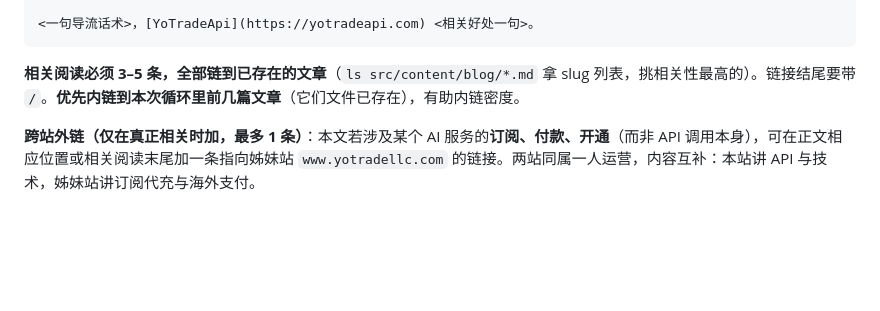
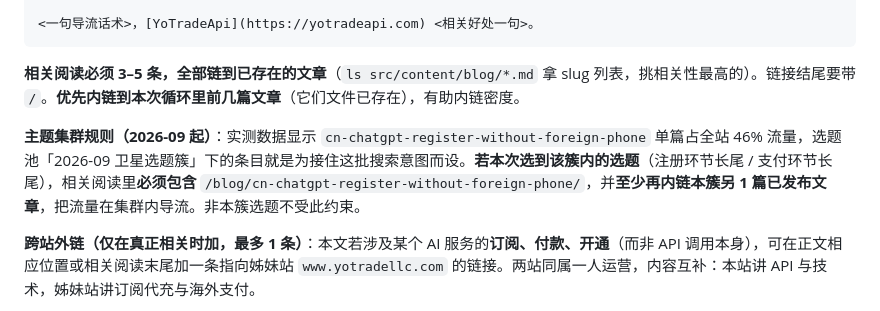
Before and after one commit to yyc61594545/yotrade-blog, a Markdown page: .claude/commands/daily-post.md, the part around the change. Rendered like a GitHub page; blank space fills up the shorter version.

```diff
--- a/.claude/commands/daily-post.md
+++ b/.claude/commands/daily-post.md
@@ -98,6 +98,8 @@ heroImage: ../../assets/blog-placeholder-<1-5 随机>.jpg
 
 **相关阅读必须 3–5 条，全部链到已存在的文章**（`ls src/content/blog/*.md` 拿 slug 列表，挑相关性最高的）。链接结尾要带 `/`。**优先内链到本次循环里前几篇文章**（它们文件已存在），有助内链密度。
 
+**主题集群规则（2026-09 起）**：实测数据显示 `cn-chatgpt-register-without-foreign-phone` 单篇占全站 46% 流量，选题池「2026-09 卫星选题簇」下的条目就是为接住这批搜索意图而设。**若本次选到该簇内的选题**（注册环节长尾 / 支付环节长尾），相关阅读里**必须包含** `/blog/cn-chatgpt-register-without-foreign-phone/`，并**至少再内链本簇另 1 篇已发布文章**，把流量在集群内导流。非本簇选题不受此约束。
+
 **跨站外链（仅在真正相关时加，最多 1 条）**：本文若涉及某个 AI 服务的**订阅、付款、开通**（而非 API 调用本身），可在正文相应位置或相关阅读末尾加一条指向姊妹站 `www.yotradellc.com` 的链接。两站同属一人运营，内容互补：本站讲 API 与技术，姊妹站讲订阅代充与海外支付。
 
 可链目标（slug 已核实存在，URL 形如 `https://www.yotradellc.com/blog/<slug>`）：
```
Also changed, not shown: scripts/topic-pool.md (+30 -0 lines).
